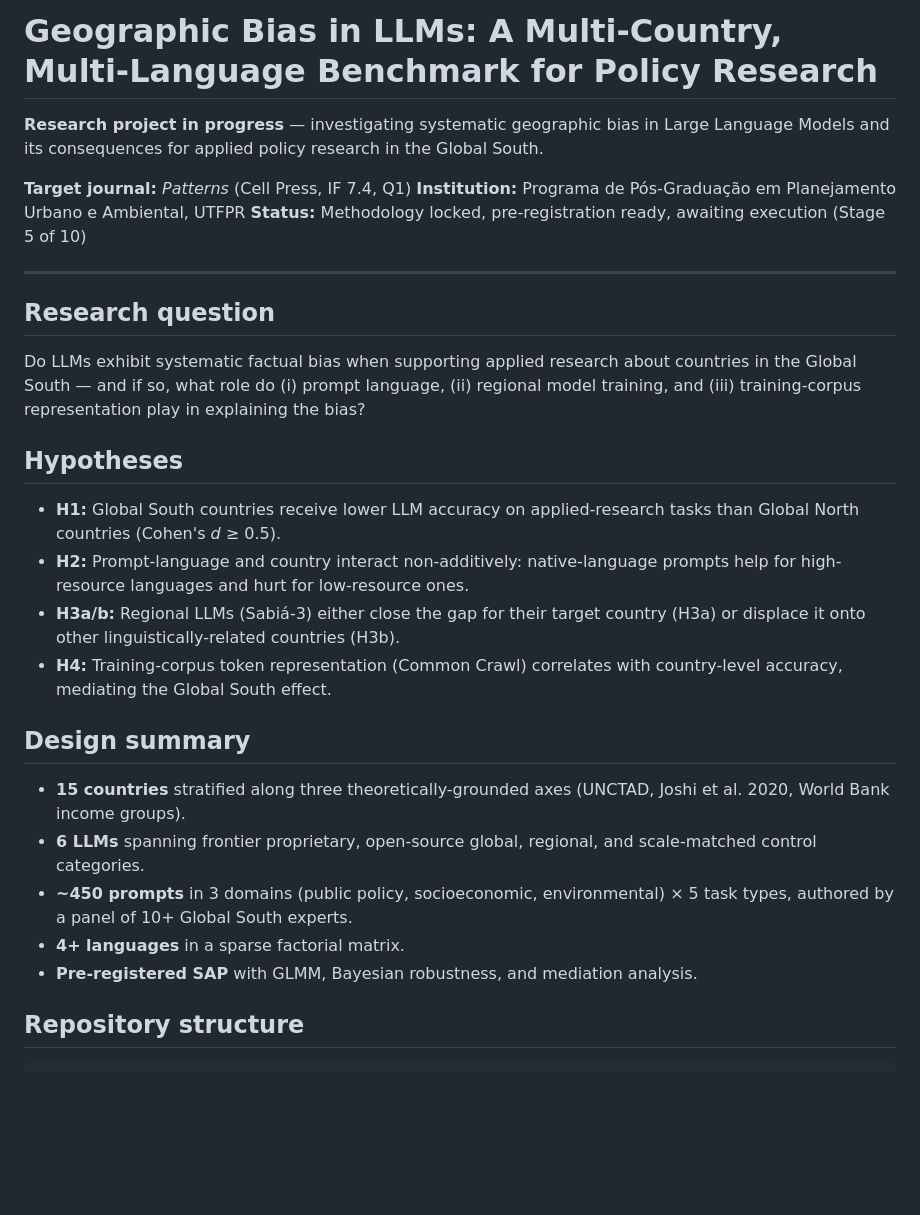
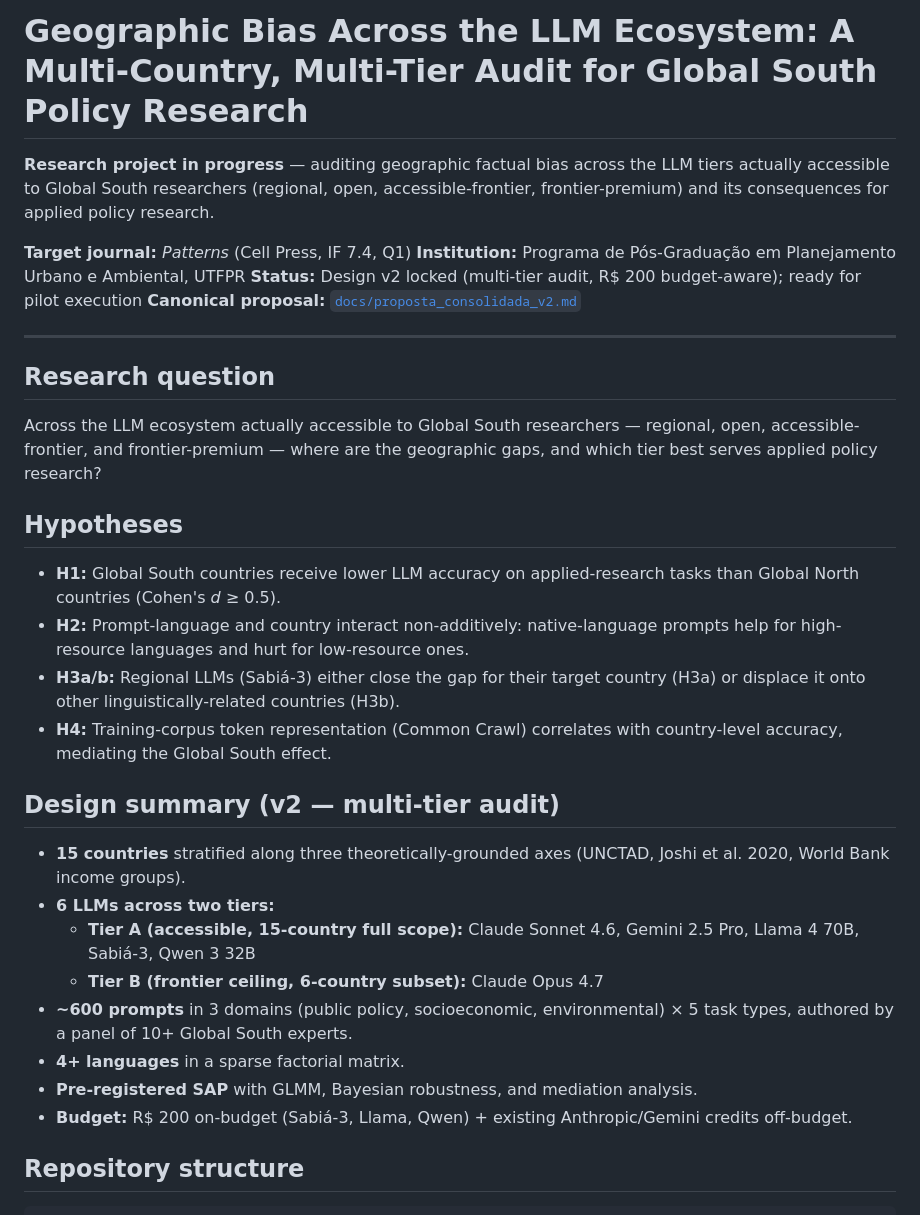
Before and after one commit to Roverlucas/artigo-vies-analise-regional, a Markdown page: README.md, the part around one of its changes. GitHub-like rendering; blank space fills up the shorter version.

```diff
--- a/README.md
+++ b/README.md
@@ -1,16 +1,17 @@
-# Geographic Bias in LLMs: A Multi-Country, Multi-Language Benchmark for Policy Research
+# Geographic Bias Across the LLM Ecosystem: A Multi-Country, Multi-Tier Audit for Global South Policy Research
 
-**Research project in progress** — investigating systematic geographic bias in Large Language Models and its consequences for applied policy research in the Global South.
+**Research project in progress** — auditing geographic factual bias across the LLM tiers actually accessible to Global South researchers (regional, open, accessible-frontier, frontier-premium) and its consequences for applied policy research.
 
 **Target journal:** *Patterns* (Cell Press, IF 7.4, Q1)
 **Institution:** Programa de Pós-Graduação em Planejamento Urbano e Ambiental, UTFPR
-**Status:** Methodology locked, pre-registration ready, awaiting execution (Stage 5 of 10)
+**Status:** Design v2 locked (multi-tier audit, R$ 200 budget-aware); ready for pilot execution
+**Canonical proposal:** [`docs/proposta_consolidada_v2.md`](docs/proposta_consolidada_v2.md)
 
 ---
 
 ## Research question
 
-Do LLMs exhibit systematic factual bias when supporting applied research about countries in the Global South — and if so, what role do (i) prompt language, (ii) regional model training, and (iii) training-corpus representation play in explaining the bias?
+Across the LLM ecosystem actually accessible to Global South researchers — regional, open, accessible-frontier, and frontier-premium — where are the geographic gaps, and which tier best serves applied policy research?
 
 ## Hypotheses
 
@@ -19,13 +20,16 @@ Do LLMs exhibit systematic factual bias when supporting applied research about c
 - **H3a/b:** Regional LLMs (Sabiá-3) either close the gap for their target country (H3a) or displace it onto other linguistically-related countries (H3b).
 - **H4:** Training-corpus token representation (Common Crawl) correlates with country-level accuracy, mediating the Global South effect.
 
-## Design summary
+## Design summary (v2 — multi-tier audit)
 
 - **15 countries** stratified along three theoretically-grounded axes (UNCTAD, Joshi et al. 2020, World Bank income groups).
-- **6 LLMs** spanning frontier proprietary, open-source global, regional, and scale-matched control categories.
-- **~450 prompts** in 3 domains (public policy, socioeconomic, environmental) × 5 task types, authored by a panel of 10+ Global South experts.
+- **6 LLMs across two tiers:**
+  - **Tier A (accessible, 15-country full scope):** Claude Sonnet 4.6, Gemini 2.5 Pro, Llama 4 70B, Sabiá-3, Qwen 3 32B
+  - **Tier B (frontier ceiling, 6-country subset):** Claude Opus 4.7
+- **~600 prompts** in 3 domains (public policy, socioeconomic, environmental) × 5 task types, authored by a panel of 10+ Global South experts.
 - **4+ languages** in a sparse factorial matrix.
 - **Pre-registered SAP** with GLMM, Bayesian robustness, and mediation analysis.
+- **Budget:** R$ 200 on-budget (Sabiá-3, Llama, Qwen) + existing Anthropic/Gemini credits off-budget.
 
 ## Repository structure
 
```
Also changed, not shown: other parts of README.md (+13 -2 lines), docs/progress.md (+56 -16 lines), docs/proposta_consolidada_v2.md (added, +382 -0 lines).
